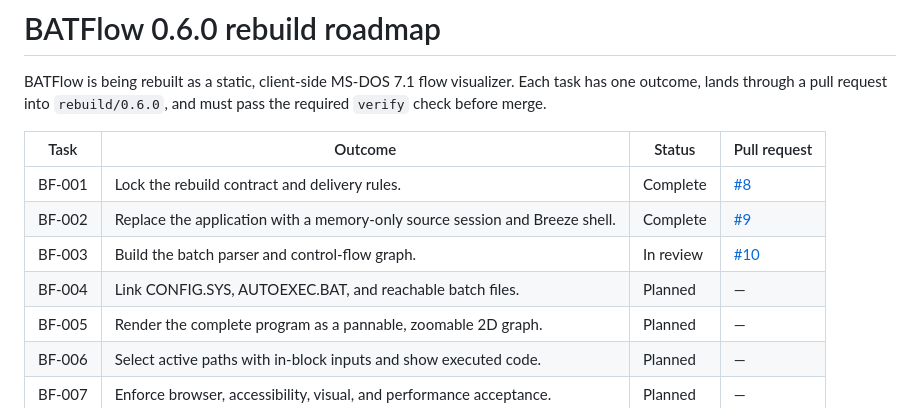
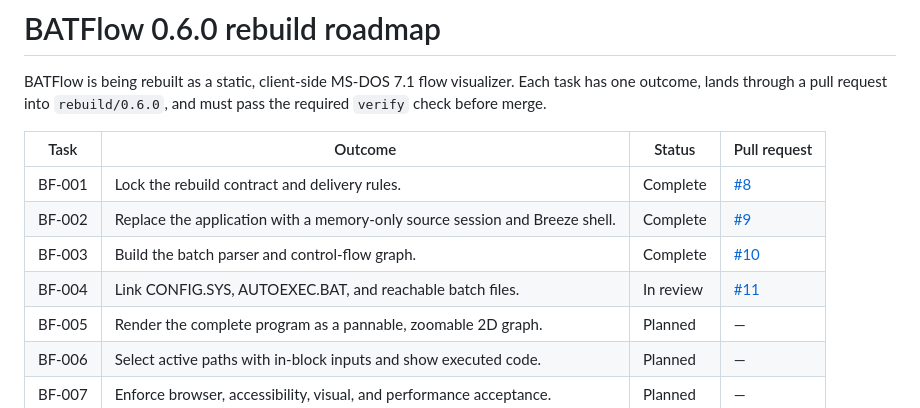
Before and after one commit to calculatetech/BATFlow, a Markdown page: docs/ROADMAP.md, the part around the change. GitHub-like rendering.

Commit message:
Link BF-004 roadmap entry

```diff
--- a/docs/ROADMAP.md
+++ b/docs/ROADMAP.md
@@ -8,8 +8,8 @@ and must pass the required `verify` check before merge.
 | ------ | --------------------------------------------------------------------------- | --------- | ------------------------------------------------------- |
 | BF-001 | Lock the rebuild contract and delivery rules.                               | Complete  | [#8](https://github.com/calculatetech/BATFlow/pull/8)   |
 | BF-002 | Replace the application with a memory-only source session and Breeze shell. | Complete  | [#9](https://github.com/calculatetech/BATFlow/pull/9)   |
-| BF-003 | Build the batch parser and control-flow graph.                              | In review | [#10](https://github.com/calculatetech/BATFlow/pull/10) |
-| BF-004 | Link CONFIG.SYS, AUTOEXEC.BAT, and reachable batch files.                   | Planned   | —                                                       |
+| BF-003 | Build the batch parser and control-flow graph.                              | Complete  | [#10](https://github.com/calculatetech/BATFlow/pull/10) |
+| BF-004 | Link CONFIG.SYS, AUTOEXEC.BAT, and reachable batch files.                   | In review | [#11](https://github.com/calculatetech/BATFlow/pull/11) |
 | BF-005 | Render the complete program as a pannable, zoomable 2D graph.               | Planned   | —                                                       |
 | BF-006 | Select active paths with in-block inputs and show executed code.            | Planned   | —                                                       |
 | BF-007 | Enforce browser, accessibility, visual, and performance acceptance.         | Planned   | —                                                       |
```
